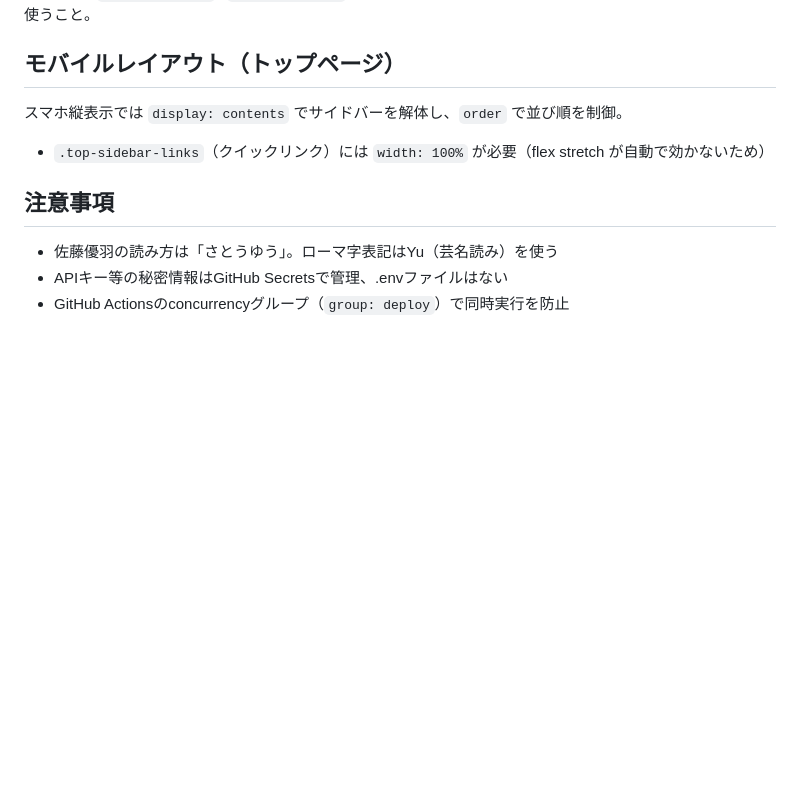
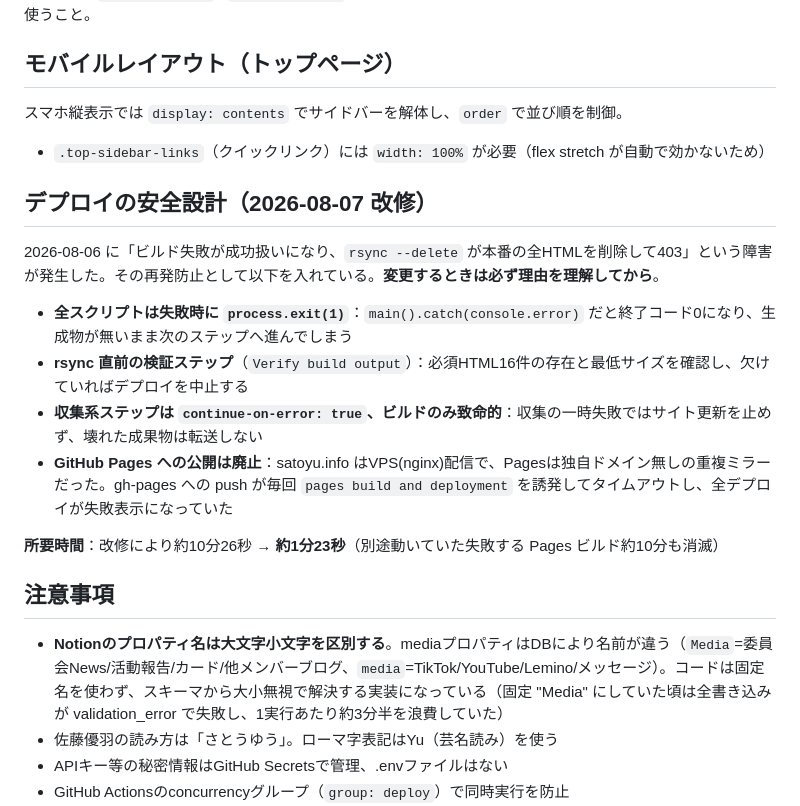
Before and after one commit to ysatoseitan0910/yusato_seitan, a Markdown page: CLAUDE.md, the part around the change. Rendered like a GitHub page; blank space fills up the shorter version.

Commit message:
docs: デプロイの安全設計とNotionプロパティ名の落とし穴をCLAUDE.mdに追記
- 2026-08-06の403障害（ビルド失敗→rsync --deleteで本番全消し）の経緯と
  再発防止策（exit 1・検証ステップ・continue-on-error・Pages廃止）を明記
- mediaプロパティ名がDBにより Media/media と混在する点を注意事項に追加

Co-Authored-By: Claude Opus 4.8 <noreply@anthropic.com>

```diff
--- a/CLAUDE.md
+++ b/CLAUDE.md
@@ -304,7 +304,18 @@ docker compose up -d --force-recreate satoyu-admin  # 環境変数を足した
 スマホ縦表示では `display: contents` でサイドバーを解体し、`order` で並び順を制御。
 - `.top-sidebar-links`（クイックリンク）には `width: 100%` が必要（flex stretch が自動で効かないため）
 
+## デプロイの安全設計（2026-08-07 改修）
+2026-08-06 に「ビルド失敗が成功扱いになり、`rsync --delete` が本番の全HTMLを削除して403」という障害が発生した。その再発防止として以下を入れている。**変更するときは必ず理由を理解してから**。
+
+- **全スクリプトは失敗時に `process.exit(1)`**：`main().catch(console.error)` だと終了コード0になり、生成物が無いまま次のステップへ進んでしまう
+- **rsync 直前の検証ステップ**（`Verify build output`）：必須HTML16件の存在と最低サイズを確認し、欠けていればデプロイを中止する
+- **収集系ステップは `continue-on-error: true`、ビルドのみ致命的**：収集の一時失敗ではサイト更新を止めず、壊れた成果物は転送しない
+- **GitHub Pages への公開は廃止**：satoyu.info はVPS(nginx)配信で、Pagesは独自ドメイン無しの重複ミラーだった。gh-pages への push が毎回 `pages build and deployment` を誘発してタイムアウトし、全デプロイが失敗表示になっていた
+
+**所要時間**：改修により約10分26秒 → **約1分23秒**（別途動いていた失敗する Pages ビルド約10分も消滅）
+
 ## 注意事項
+- **Notionのプロパティ名は大文字小文字を区別する**。mediaプロパティはDBにより名前が違う（`Media`=委員会News/活動報告/カード/他メンバーブログ、`media`=TikTok/YouTube/Lemino/メッセージ）。コードは固定名を使わず、スキーマから大小無視で解決する実装になっている（固定 "Media" にしていた頃は全書き込みが validation_error で失敗し、1実行あたり約3分半を浪費していた）
 - 佐藤優羽の読み方は「さとうゆう」。ローマ字表記はYu（芸名読み）を使う
 - APIキー等の秘密情報はGitHub Secretsで管理、.envファイルはない
 - GitHub Actionsのconcurrencyグループ（`group: deploy`）で同時実行を防止
```
